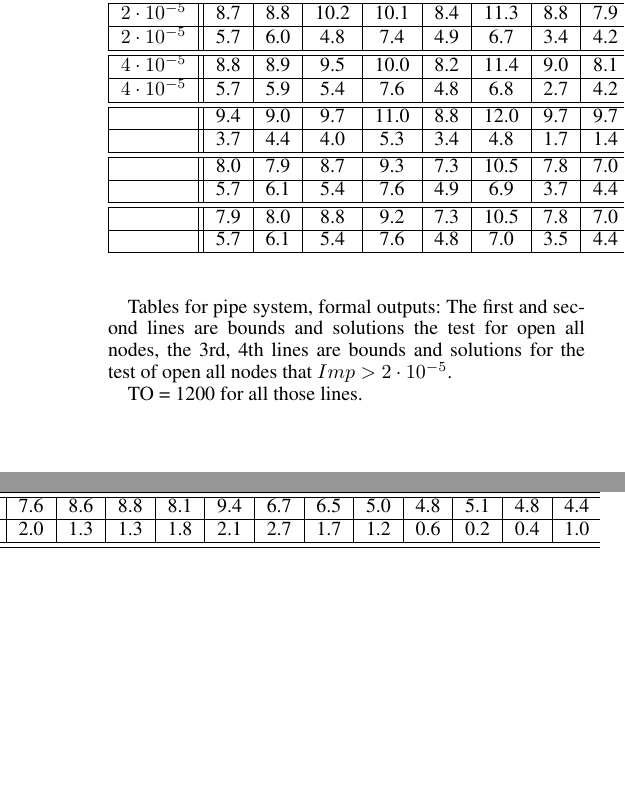
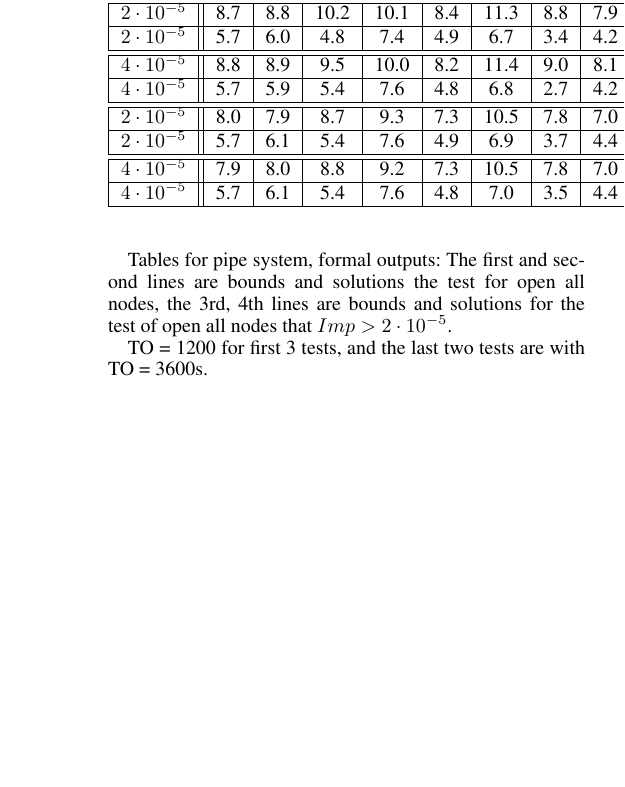
Before and after one commit to blaisegenest/vericompensate, a LaTeX document (AAAI2026/Sup.tex, which reads AAAI2026/moreexp.tex): two parts of the columns of page 10 of 10 before the commit and part of one column of page 10 of 10 after it, the two joined at a grey line, cut so that both start at the same text, the shorter picture padded with empty space. Compiled offline with pdfLaTeX.

Commit message:
update the table of pipe system

```diff
--- a/AAAI2026/moreexp.tex
+++ b/AAAI2026/moreexp.tex
@@ -553,7 +553,9 @@ Avg. & 1.1799 & 1.2291 & 1.2085 & 1.1771 & 1.1625 & 1.1880 & 1.2056 & 1.1689 &
 
 Tables for pipe system, formal outputs: The first and second lines are bounds and solutions the test for open all nodes, the 3rd, 4th lines are bounds and solutions for the test of open all nodes that $Imp > 2\cdot10^{-5}$.
 
-TO = 1200 for all those lines.
+TO = 1200 for first 3 tests, and the last two tests are with TO = 3600s.
+
+
 
 \begin{table}
 	\begin{tabular}{|r||c|c|c|c|c|c|c|c|c|c|c|c|c|c|c|c|c|c|c|c|c|}
@@ -568,14 +570,11 @@ $2\cdot10^{-5}$&5.7 &6.0 &4.8 &7.4 &4.9 &6.7 &3.4 &4.2 &3.0 &3.2 &3.2 &2.7 &4.3
 $4\cdot10^{-5}$&8.8 &8.9 &9.5 &10.0 &8.2 &11.4 &9.0 &8.1 &7.4 &7.5 &7.9 &6.9 &8.6 &6.1 &6.3 &4.5 &4.4 &4.6 &4.4 &4.3  \\\hline
 $4\cdot10^{-5}$&5.7 &5.9 &5.4 &7.6 &4.8 &6.8 &2.7 &4.2 &2.9 &3.2 &3.3 &2.7 &4.3 &3.5 &3.2 &2.5 &1.7 &1.7 &2.0 &1.8  \\\hline\hline
 
-&9.4 &9.0 &9.7 &11.0 &8.8 &12.0 &9.7 &9.7 &7.6 &8.6 &8.8 &8.1 &9.4 &6.7 &6.5 &5.0 &4.8 &5.1 &4.8 &4.4  \\\hline
-&3.7 &4.4 &4.0 &5.3 &3.4 &4.8 &1.7 &1.4 &2.0 &1.3 &1.3 &1.8 &2.1 &2.7 &1.7 &1.2 &0.6 &0.2 &0.4 &1.0  \\\hline\hline
+$2\cdot10^{-5}$&8.0 &7.9 &8.7 &9.3 &7.3 &10.5 &7.8 &7.0 &6.4 &6.7 &6.6 &6.1 &8.0 &5.0 &5.2 &4.1 &3.9 &4.0 &3.9 &3.7  \\\hline
+$2\cdot10^{-5}$&5.7 &6.1 &5.4 &7.6 &4.9 &6.9 &3.7 &4.4 &3.2 &3.0 &3.1 &3.0 &4.2 &3.5 &3.4 &2.5 &1.8 &2.0 &2.0 &1.8  \\\hline\hline
 
-&8.0 &7.9 &8.7 &9.3 &7.3 &10.5 &7.8 &7.0 &6.4 &6.7 &6.6 &6.1 &8.0 &5.0 &5.2 &4.1 &3.9 &4.0 &3.9 &3.7  \\\hline
-&5.7 &6.1 &5.4 &7.6 &4.9 &6.9 &3.7 &4.4 &3.2 &3.0 &3.1 &3.0 &4.2 &3.5 &3.4 &2.5 &1.8 &2.0 &2.0 &1.8  \\\hline\hline
-
-&7.9 &8.0 &8.8 &9.2 &7.3 &10.5 &7.8 &7.0 &6.4 &6.7 &6.9 &6.1 &8.0 &5.4 &5.1 &4.1 &3.9 &4.0 &3.9 &3.7  \\\hline
-&5.7 &6.1 &5.4 &7.6 &4.8 &7.0 &3.5 &4.4 &3.2 &3.2 &3.2 &2.9 &4.3 &3.5 &3.4 &2.5 &1.7 &2.0 &2.1 &1.8  \\\hline
+$4\cdot10^{-5}$&7.9 &8.0 &8.8 &9.2 &7.3 &10.5 &7.8 &7.0 &6.4 &6.7 &6.9 &6.1 &8.0 &5.4 &5.1 &4.1 &3.9 &4.0 &3.9 &3.7  \\\hline
+$4\cdot10^{-5}$&5.7 &6.1 &5.4 &7.6 &4.8 &7.0 &3.5 &4.4 &3.2 &3.2 &3.2 &2.9 &4.3 &3.5 &3.4 &2.5 &1.7 &2.0 &2.1 &1.8  \\\hline
 	\end{tabular}
 
 
```
